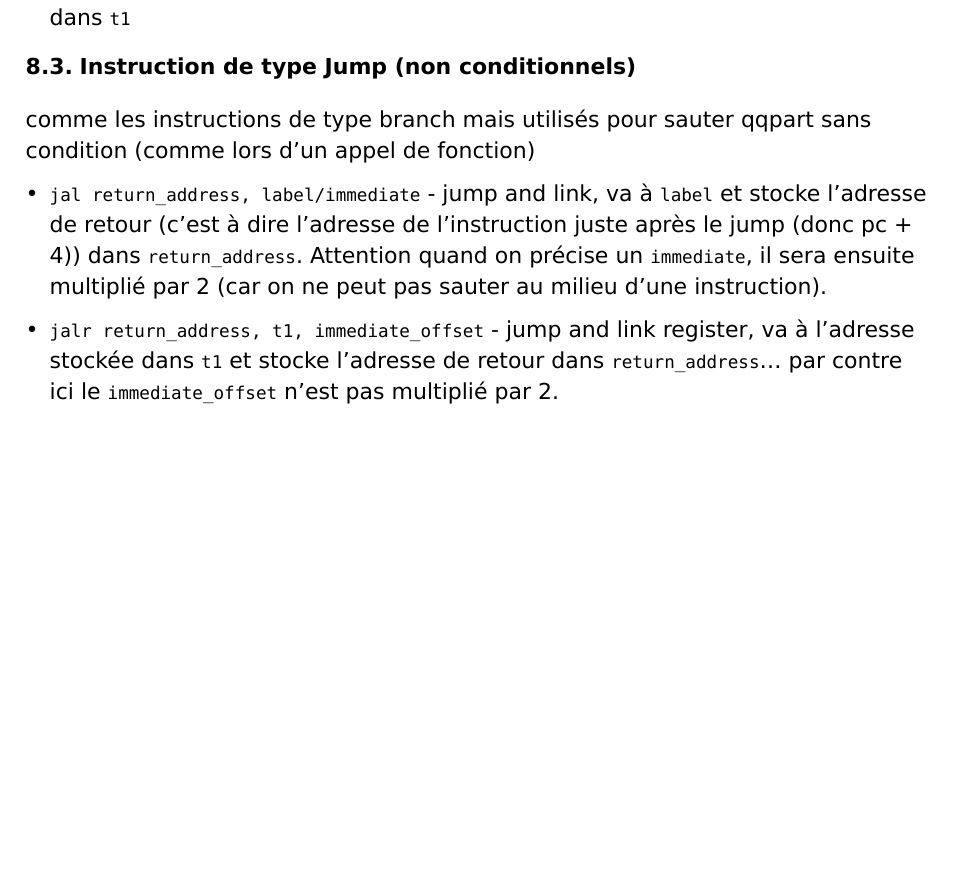
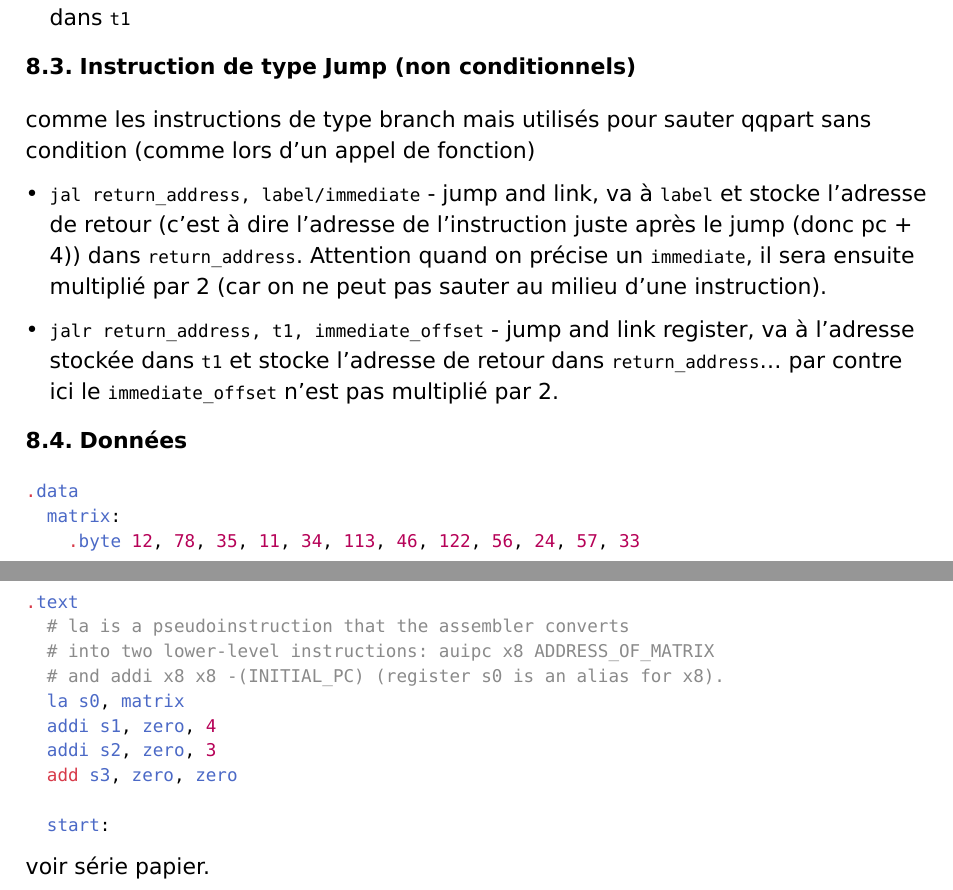
Before and after one commit to simon-epfl/notes-ba2-simon, a Typst document (fds/fds-tricks-2.typ): part of page 7 of 7 before the commit and two parts of pages 7 and 8 of 8 after it, the two joined at a grey line, cut so that both start at the same text, the shorter picture padded with empty space. The pictures show the PDF file fds/fds-tricks-2.pdf that the author committed with the source.

Commit message:
fds: update pdf

````diff
--- a/fds/fds-tricks-2.typ
+++ b/fds/fds-tricks-2.typ
@@ -139,3 +139,24 @@ comme les instructions de type branch mais utilisés pour sauter qqpart sans con
 - `jal return_address, label/immediate` - jump and link, va à `label` et stocke l'adresse de retour (c'est à dire l'adresse de l'instruction juste après le jump (donc pc + 4)) dans `return_address`. Attention quand on précise un `immediate`, il sera ensuite multiplié par 2 (car on ne peut pas sauter au milieu d'une instruction).
 
 - `jalr return_address, t1, immediate_offset` - jump and link register, va à l'adresse stockée dans `t1` et stocke l'adresse de retour dans `return_address`... par contre ici le `immediate_offset` n'est pas multiplié par 2.
+
+=== Données
+
+```asm
+.data
+  matrix:
+    .byte 12, 78, 35, 11, 34, 113, 46, 122, 56, 24, 57, 33
+
+.text
+  # la is a pseudoinstruction that the assembler converts
+  # into two lower-level instructions: auipc x8 ADDRESS_OF_MATRIX
+  # and addi x8 x8 -(INITIAL_PC) (register s0 is an alias for x8).
+  la s0, matrix
+  addi s1, zero, 4
+  addi s2, zero, 3
+  add s3, zero, zero
+
+  start:
+```
+
+voir série papier.
````
Also changed, not shown: fds/fds-tricks-2.pdf, 1 other file.
